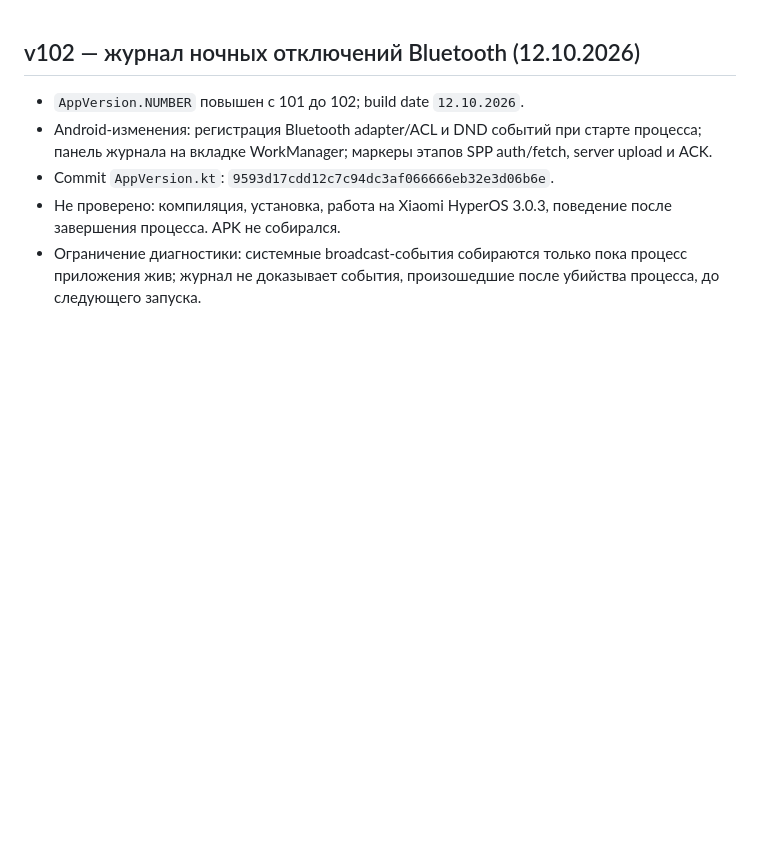
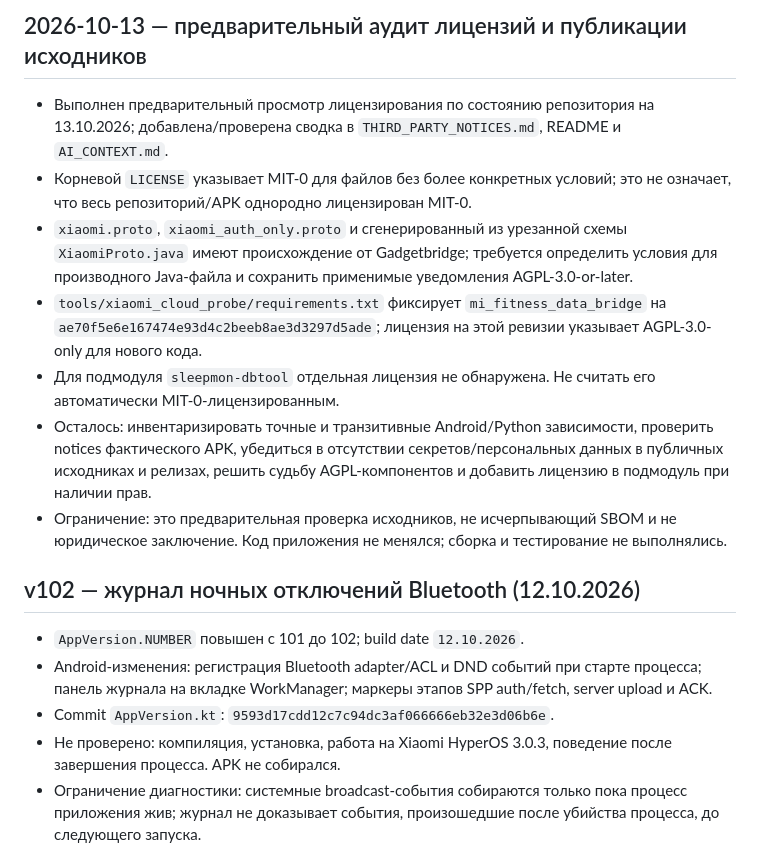
Before and after one commit to vsuh/sleepmon, a Markdown page: task.md, the part around the change. GitHub-like rendering; blank space fills up the shorter version.

Commit message:
docs: record preliminary licensing audit tasks

```diff
--- a/task.md
+++ b/task.md
@@ -1,3 +1,13 @@
+## 2026-10-13 — предварительный аудит лицензий и публикации исходников
+
+- Выполнен предварительный просмотр лицензирования по состоянию репозитория на 13.10.2026; добавлена/проверена сводка в `THIRD_PARTY_NOTICES.md`, README и `AI_CONTEXT.md`.
+- Корневой `LICENSE` указывает MIT-0 для файлов без более конкретных условий; это не означает, что весь репозиторий/APK однородно лицензирован MIT-0.
+- `xiaomi.proto`, `xiaomi_auth_only.proto` и сгенерированный из урезанной схемы `XiaomiProto.java` имеют происхождение от Gadgetbridge; требуется определить условия для производного Java-файла и сохранить применимые уведомления AGPL-3.0-or-later.
+- `tools/xiaomi_cloud_probe/requirements.txt` фиксирует `mi_fitness_data_bridge` на `ae70f5e6e167474e93d4c2beeb8ae3d3297d5ade`; лицензия на этой ревизии указывает AGPL-3.0-only для нового кода.
+- Для подмодуля `sleepmon-dbtool` отдельная лицензия не обнаружена. Не считать его автоматически MIT-0-лицензированным.
+- Осталось: инвентаризировать точные и транзитивные Android/Python зависимости, проверить notices фактического APK, убедиться в отсутствии секретов/персональных данных в публичных исходниках и релизах, решить судьбу AGPL-компонентов и добавить лицензию в подмодуль при наличии прав.
+- Ограничение: это предварительная проверка исходников, не исчерпывающий SBOM и не юридическое заключение. Код приложения не менялся; сборка и тестирование не выполнялись.
+
 ## v102 — журнал ночных отключений Bluetooth (12.10.2026)
 
 - `AppVersion.NUMBER` повышен с 101 до 102; build date `12.10.2026`.
```
